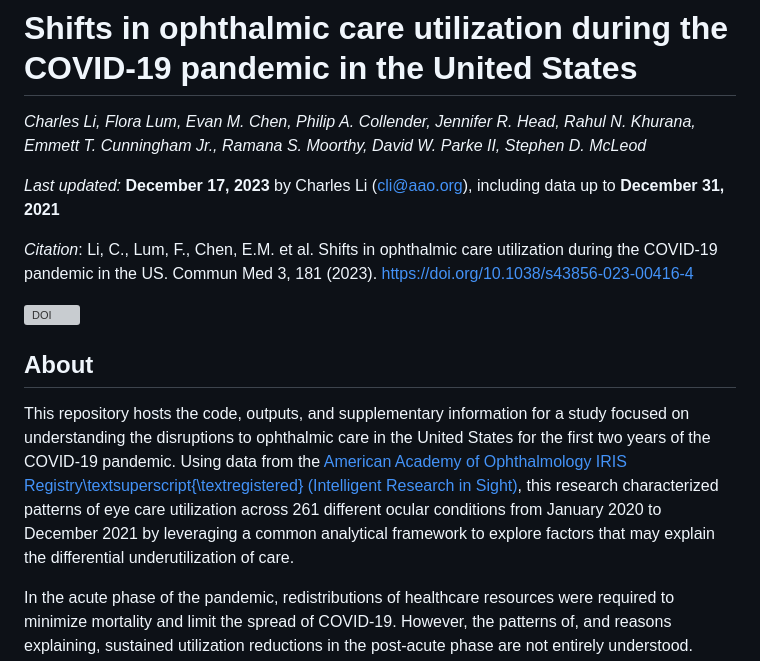
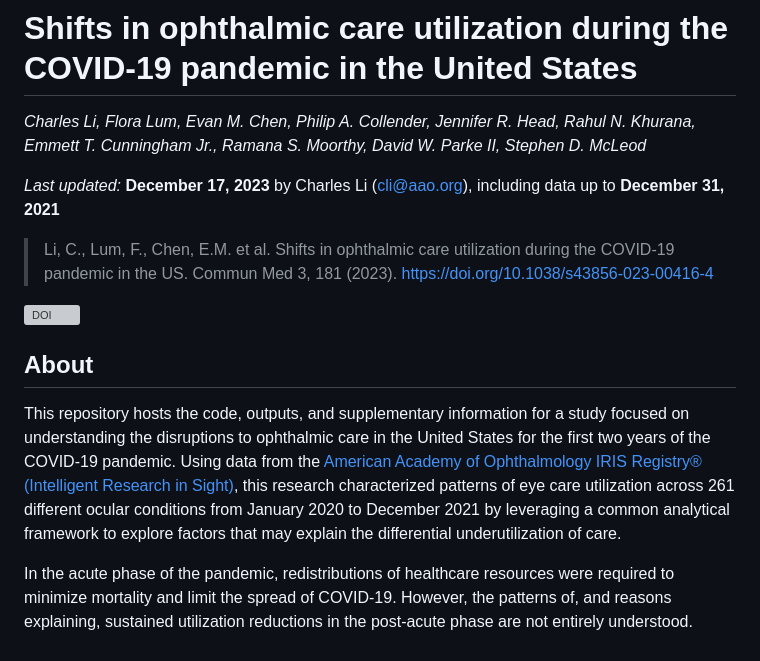
Before and after one commit to charlesli37/covid-oph-dx-utils, a Markdown page: README.md, the part around the change. Drawn GitHub-style; grey boxes are pictures that could not be loaded.

```diff
--- a/README.md
+++ b/README.md
@@ -3,13 +3,13 @@ _Charles Li, Flora Lum, Evan M. Chen, Philip A. Collender, Jennifer R. Head, Rah
 
 *Last updated:* **December 17, 2023** by Charles Li (cli@aao.org), including data up to **December 31, 2021**
 
-*Citation*: Li, C., Lum, F., Chen, E.M. et al. Shifts in ophthalmic care utilization during the COVID-19 pandemic in the US. Commun Med 3, 181 (2023). https://doi.org/10.1038/s43856-023-00416-4
+> Li, C., Lum, F., Chen, E.M. et al. Shifts in ophthalmic care utilization during the COVID-19 pandemic in the US. Commun Med 3, 181 (2023). https://doi.org/10.1038/s43856-023-00416-4
 
 [![DOI](https://zenodo.org/badge/542403039.svg)](https://zenodo.org/doi/10.5281/zenodo.10095383)
 
 ## About
 
-This repository hosts the code, outputs, and supplementary information for a study focused on understanding the disruptions to ophthalmic care in the United States for the first two years of the COVID-19 pandemic. Using data from the [American Academy of Ophthalmology IRIS Registry\textsuperscript{\textregistered} (Intelligent Research in Sight)](https://www.aao.org/iris-registry), this research characterized patterns of eye care utilization across 261 different ocular conditions from January 2020 to December 2021 by leveraging a common analytical framework to explore factors that may explain the differential underutilization of care.
+This repository hosts the code, outputs, and supplementary information for a study focused on understanding the disruptions to ophthalmic care in the United States for the first two years of the COVID-19 pandemic. Using data from the [American Academy of Ophthalmology IRIS Registry® (Intelligent Research in Sight)](https://www.aao.org/iris-registry), this research characterized patterns of eye care utilization across 261 different ocular conditions from January 2020 to December 2021 by leveraging a common analytical framework to explore factors that may explain the differential underutilization of care.
 
 In the acute phase of the pandemic, redistributions of healthcare resources were required to minimize mortality and limit the spread of COVID-19. However, the patterns of, and reasons explaining, sustained utilization reductions in the post-acute phase are not entirely understood. Existing research by health economists have estimated the "elasticity" (i.e., responsiveness) of demand of healthcare services in response to changes in another variable (e.g., cost, income); similarly, we explored how utilization levels for a wide range of ocular diagnoses exhibited varying degrees of sensitivity to possible pandemic-related restrictions to the seeking or delivery of care (e.g., resource constraints, behavioral modifications). We specifically examined whether features of ocular diagnoses themselves&mdash;namely, disease severity&mdash;could explain shifts in care utilization patterns that were observed during the pandemic.
 
```
